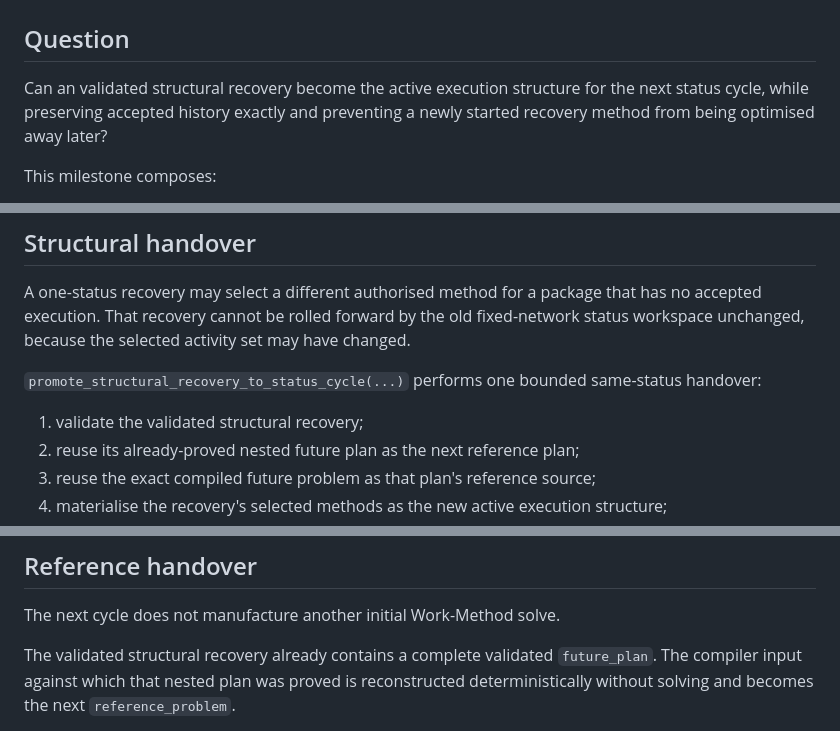
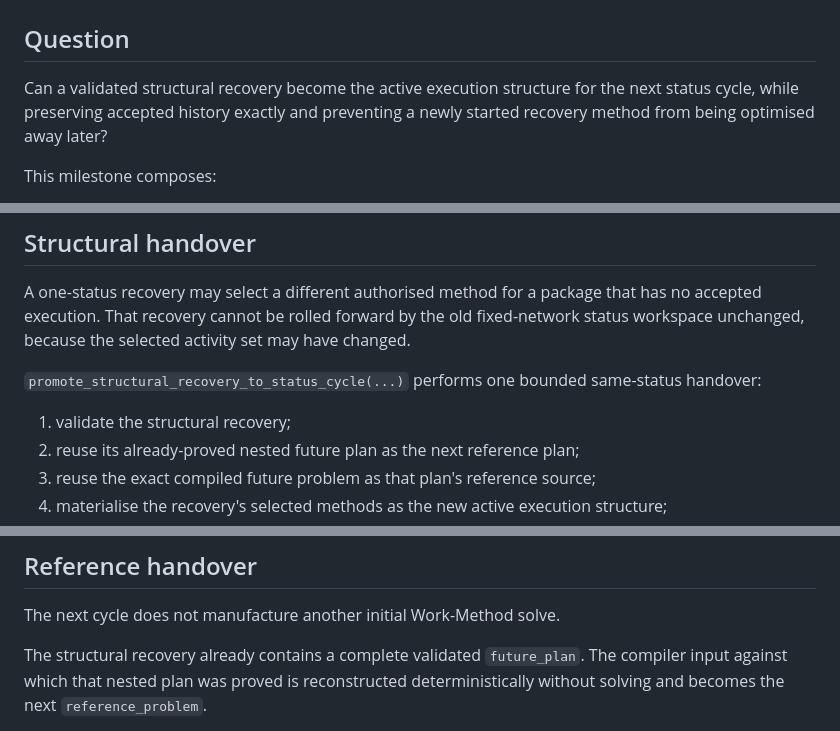
Before and after one commit to dezrobbo1/PM-Software, a Markdown page: docs/rolling-structural-status.md, 3 parts joined by grey strips. Drawn GitHub-style.

Commit message:
Polish rolling structural recovery terminology

```diff
--- a/docs/rolling-structural-status.md
+++ b/docs/rolling-structural-status.md
@@ -2,7 +2,7 @@
 
 ## Question
 
-Can an validated structural recovery become the active execution structure for the
+Can a validated structural recovery become the active execution structure for the
 next status cycle, while preserving accepted history exactly and preventing a
 newly started recovery method from being optimised away later?
 
@@ -26,7 +26,7 @@ have changed.
 `promote_structural_recovery_to_status_cycle(...)` performs one bounded
 same-status handover:
 
-1. validate the validated structural recovery;
+1. validate the structural recovery;
 2. reuse its already-proved nested future plan as the next reference plan;
 3. reuse the exact compiled future problem as that plan's reference source;
 4. materialise the recovery's selected methods as the new active execution
@@ -49,7 +49,7 @@ workspace and promotion lineage. Save/reopen validation does not recalculate.
 
 The next cycle does not manufacture another initial Work-Method solve.
 
-The validated structural recovery already contains a complete validated
+The structural recovery already contains a complete validated
 `future_plan`. The compiler input against which that nested plan was proved is
 reconstructed deterministically without solving and becomes the next
 `reference_problem`.
```
